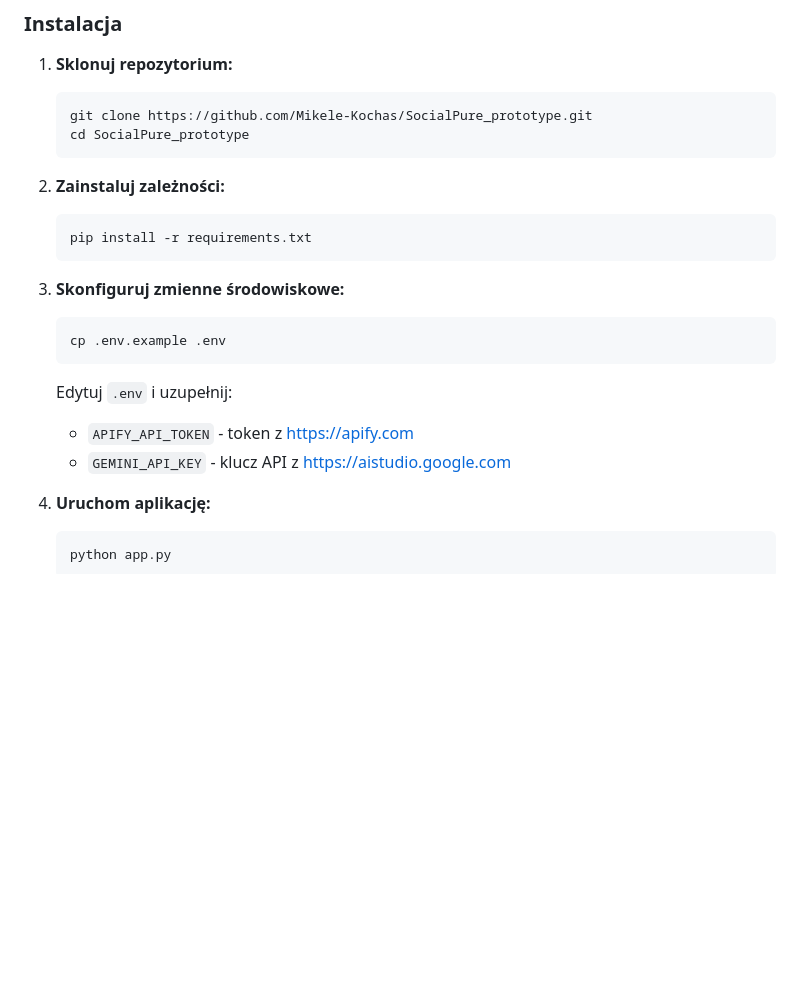
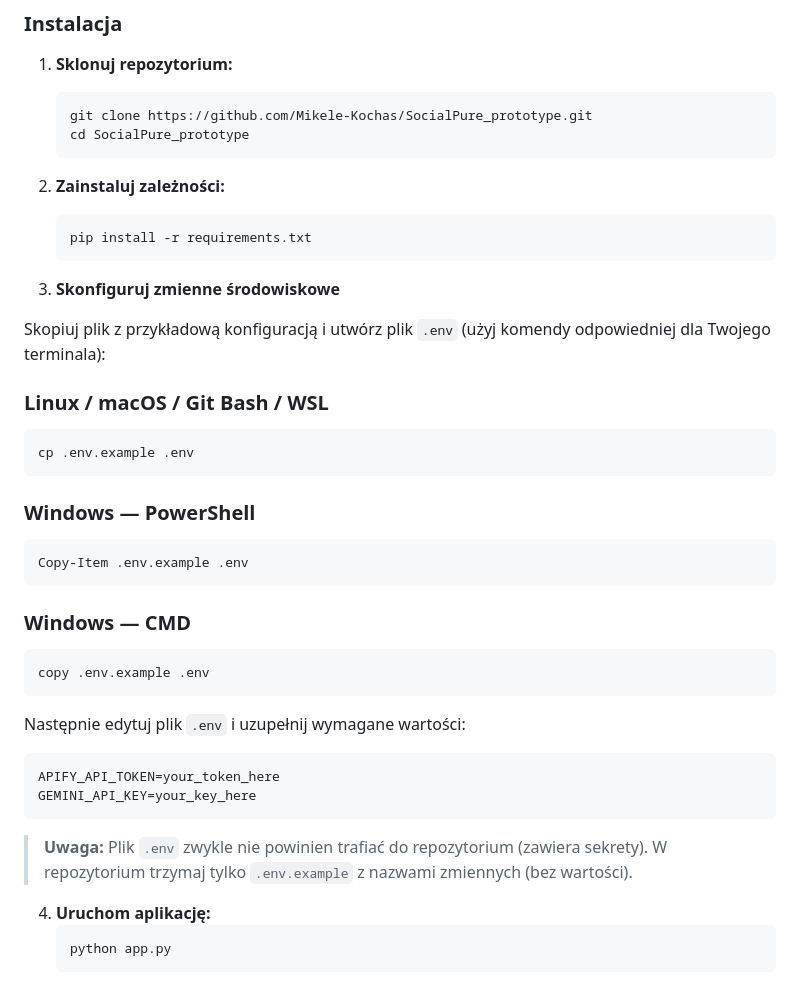
Before and after one commit to Mikele-Kochas/SocialPure_prototype, a Markdown page: README.md, the part around the change. GitHub-like rendering; blank space fills up the shorter version.

Commit message:
Merge: zachowujemy remote README

````diff
--- a/README.md
+++ b/README.md
@@ -88,14 +88,32 @@ SocialPure_prototype/
    ```bash
    pip install -r requirements.txt
    ```
+3. **Skonfiguruj zmienne środowiskowe**
 
-3. **Skonfiguruj zmienne środowiskowe:**
-   ```bash
-   cp .env.example .env
-   ```
-   Edytuj `.env` i uzupełnij:
-   - `APIFY_API_TOKEN` - token z https://apify.com
-   - `GEMINI_API_KEY` - klucz API z https://aistudio.google.com
+Skopiuj plik z przykładową konfiguracją i utwórz plik `.env` (użyj komendy odpowiedniej dla Twojego terminala):
+
+### Linux / macOS / Git Bash / WSL
+```bash
+cp .env.example .env
+```
+
+### Windows — PowerShell
+```powershell
+Copy-Item .env.example .env
+```
+
+### Windows — CMD
+```cmd
+copy .env.example .env
+```
+
+Następnie edytuj plik `.env` i uzupełnij wymagane wartości:
+```env
+APIFY_API_TOKEN=your_token_here
+GEMINI_API_KEY=your_key_here
+```
+
+> **Uwaga:** Plik `.env` zwykle nie powinien trafiać do repozytorium (zawiera sekrety). W repozytorium trzymaj tylko `.env.example` z nazwami zmiennych (bez wartości).
 
 4. **Uruchom aplikację:**
    ```bash
````
